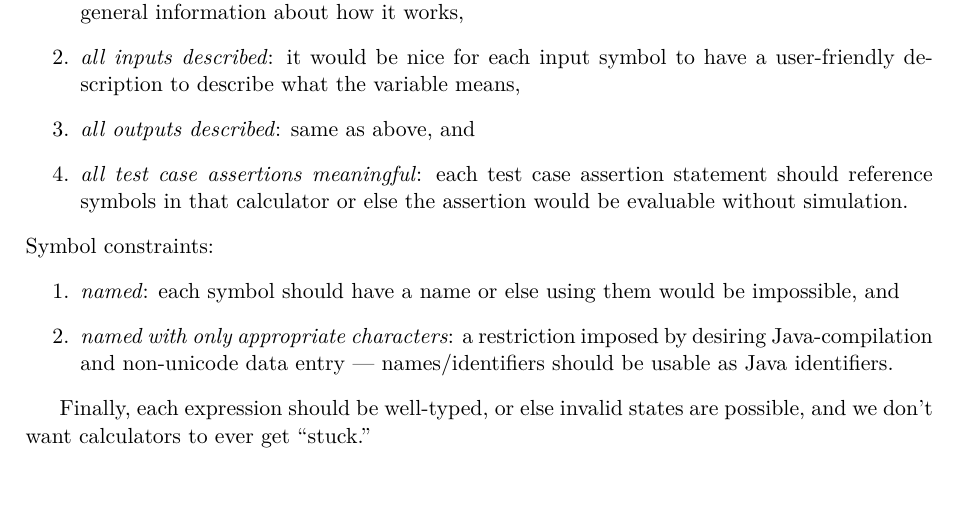
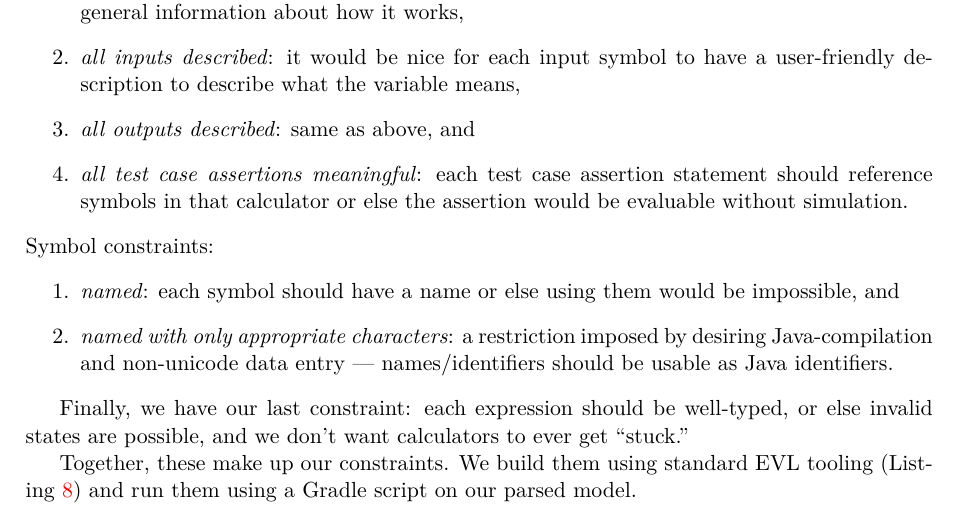
Before and after one commit to balacij/cas-703-project, a LaTeX document (write-up/write-up.tex): part of page 7 of 15, cut so that both start at the same text. Compiled offline with XeLaTeX.

Commit message:
Continue writing

```diff
--- a/write-up/write-up.tex
+++ b/write-up/write-up.tex
@@ -352,8 +352,13 @@ for models of our metamodel.
         names/identifiers should be usable as Java identifiers.
 \end{enumerate}
 
-Finally, each expression should be well-typed, or else invalid states are
-possible, and we don't want calculators to ever get ``stuck.''
+Finally, we have our last constraint: each expression should be well-typed, or
+else invalid states are possible, and we don't want calculators to ever get
+``stuck.''
+
+Together, these make up our constraints. We build them using standard EVL
+tooling (\Cref{lst:constraints-and-critiques}) and run them using a Gradle
+script on our parsed model.
 
 \newpage{}
 
```
Also changed, not shown: 1 other file.
